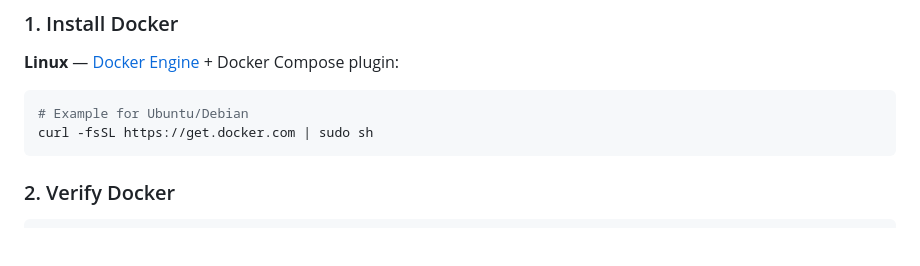
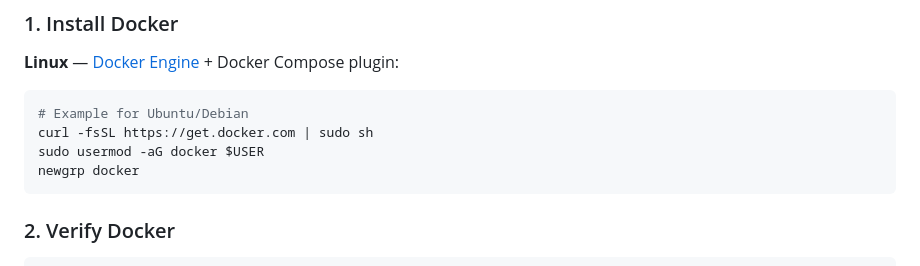
Before and after one commit to ApiFlier/aviation-route-intelligence, a Markdown page: README.md, the part around the change. GitHub-like rendering; blank space fills up the shorter version.

````diff
--- a/README.md
+++ b/README.md
@@ -11,6 +11,8 @@ A self-hosted airline route and intelligence tool built from Bureau of Transport
 ```bash
 # Example for Ubuntu/Debian
 curl -fsSL https://get.docker.com | sudo sh
+sudo usermod -aG docker $USER
+newgrp docker
 ```
 
 ### 2. Verify Docker
````
